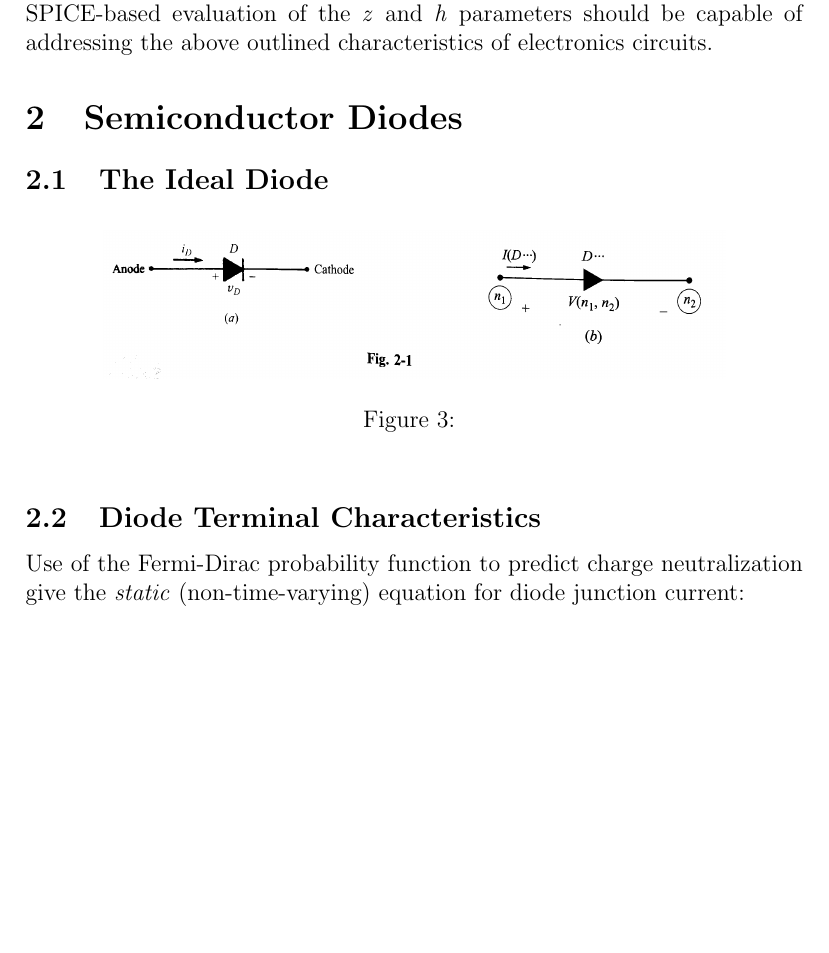
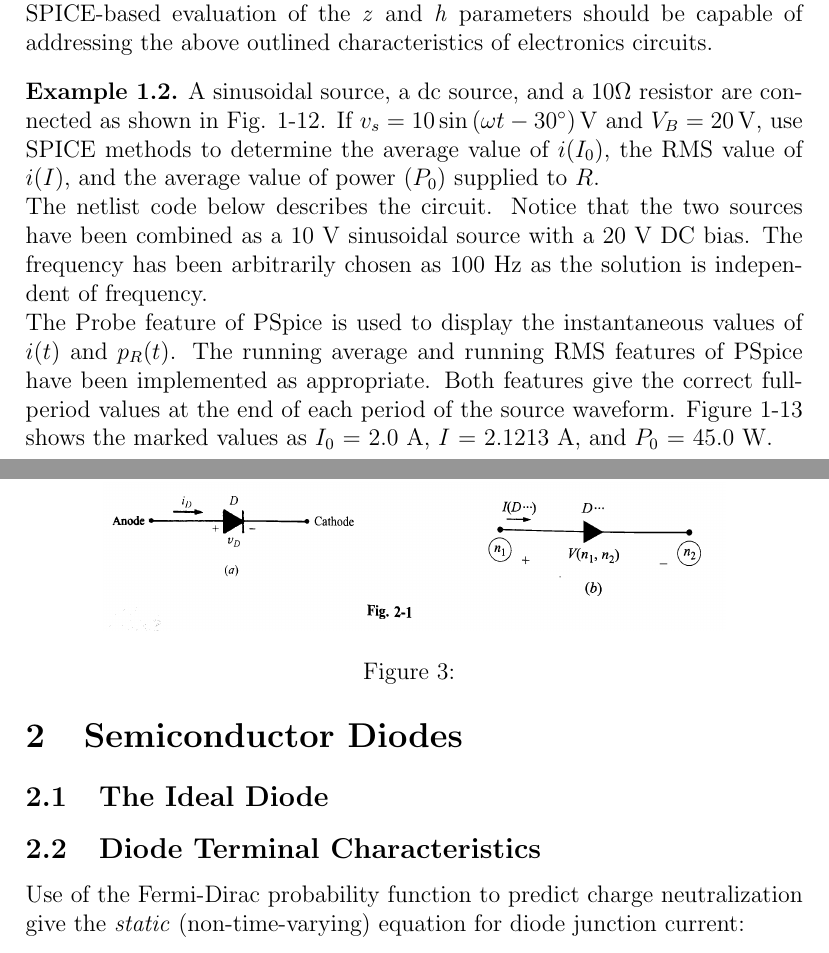
Before and after one commit to StewartNash/spice_dune, a LaTeX document (schaums/references/schaums.tex): part of page 4 of 19 before the commit and two parts of pages 4 and 5 of 19 after it, the two joined at a grey line, cut so that both start at the same text, the shorter picture padded with empty space. Compiled offline with pdfLaTeX.

Commit message:
Added exaple 1-12

```diff
--- a/schaums/references/schaums.tex
+++ b/schaums/references/schaums.tex
@@ -88,6 +88,12 @@ In order to determine $V_{Th}$ (open-circuit voltage between terminals 3,0), edi
 
 \subsection{Two-Port Networks}
 The \textit{z} parameters and the \textit{H} parameters can be numerically evaluated by SPICE methods. In electronics applications, the \textit{z} and \textit{h} parameters find application in analysis when small ac signals are impressed on circuits that exhibit limited-range linearity. Thus, in general, the test sources in the SPICE analysis should be of magnitudes comparable to the impressed signals of the anticipated application. Typically, the devices used in an electronic circuit will have one or more dc sources connected to bias or that place the device at a favorable point of operation. The input and output ports may be coupled by large capacitors that act to block the appearance of any dc voltages at the input and output ports while presenting negligible impedance to ac signals. Further, electronic circuits are usually frequency-sensitive so that any set of \textit{z} or \textit{h} parameters is valid for a particular frequency. Any SPICE-based evaluation of the \textit{z} and \textit{h} parameters should be capable of addressing the above outlined characteristics of electronics circuits.
+
+\begin{example}\label{ex:ex_01_13}
+A sinusoidal source, a dc source, and a 10$\mathrm{\Omega}$ resistor are connected as shown in Fig. 1-12. If $v_s=10\sin{({\omega}t-30^\circ)}\,\mathrm{V}$ and $V_B=20\,\mathrm{V}$, use SPICE methods to determine the average value of $i(I_0)$, the RMS value of $i(I)$, and the average value of power $(P_0)$ supplied to $R$.\\
+The netlist code below describes the circuit. Notice that the two sources have been combined as a 10 V sinusoidal source with a 20 V DC bias. The frequency has been arbitrarily chosen as 100 Hz as the solution is independent of frequency.\\
+The Probe feature of PSpice is used to display the instantaneous values of $i(t)$ and $p_R(t)$. The running average and running RMS features of PSpice have been implemented as appropriate. Both features give the correct full-period values at the end of each period of the source waveform. Figure 1-13 shows the marked values as $I_0$ = 2.0 A, $I$ = 2.1213 A, and $P_0$ = 45.0 W.
+\end{example}
 
 % Chapter 2
 \section{Semiconductor Diodes}
```
Also changed, not shown: 1 other file.
